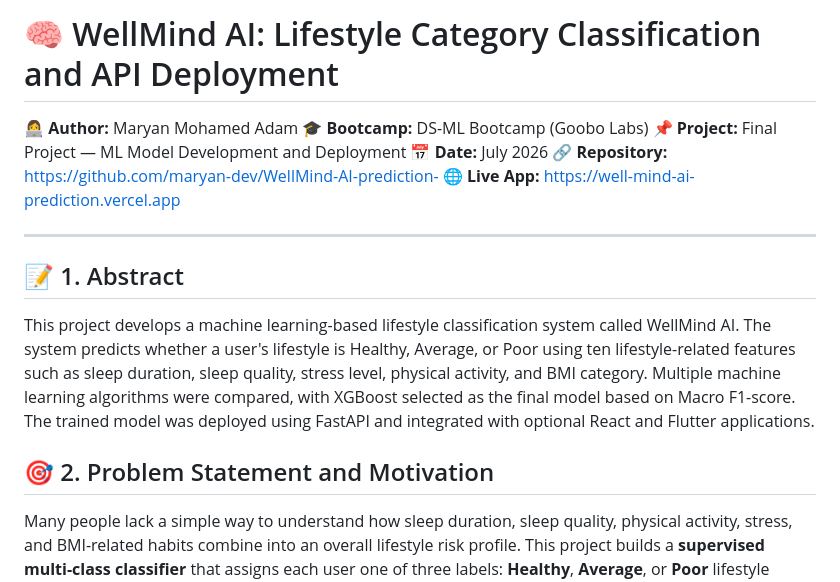
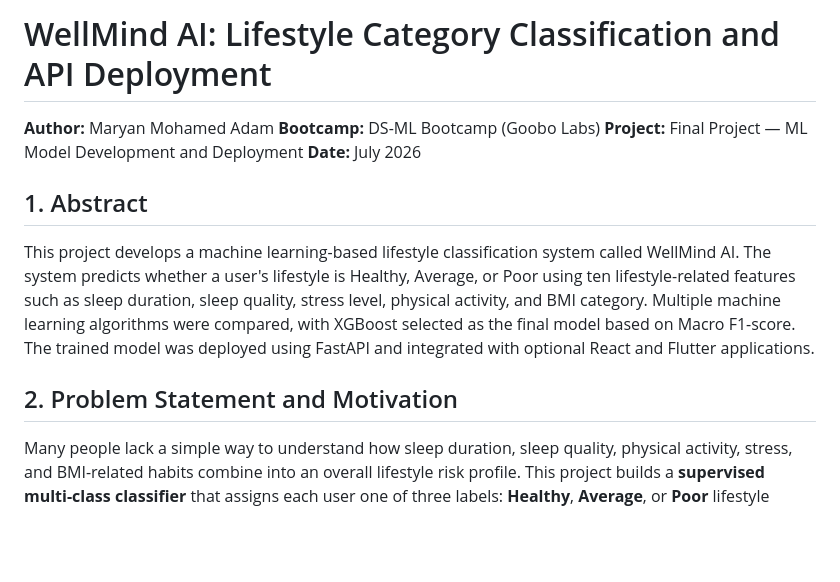
Before and after one commit to maryan-dev/WellMind-AI-prediction-, a Markdown page: project_paper.md, the part around one of its changes. GitHub-like rendering; blank space fills up the shorter version.

Commit message:
update:project_paper

```diff
--- a/project_paper.md
+++ b/project_paper.md
@@ -1,19 +1,16 @@
-# 🧠 WellMind AI: Lifestyle Category Classification and API Deployment
+# WellMind AI: Lifestyle Category Classification and API Deployment
 
-**👩‍💻 Author:** Maryan Mohamed Adam
-**🎓 Bootcamp:** DS-ML Bootcamp (Goobo Labs)
-**📌 Project:** Final Project — ML Model Development and Deployment
-**📅 Date:** July 2026
-**🔗 Repository:** https://github.com/maryan-dev/WellMind-AI-prediction-
-**🌐 Live App:** https://well-mind-ai-prediction.vercel.app
+**Author:** Maryan Mohamed Adam
+**Bootcamp:** DS-ML Bootcamp (Goobo Labs)
+**Project:** Final Project — ML Model Development and Deployment
+**Date:** July 2026
 
----
 
-## 📝 1. Abstract
+## 1. Abstract
 
 This project develops a machine learning-based lifestyle classification system called WellMind AI. The system predicts whether a user's lifestyle is Healthy, Average, or Poor using ten lifestyle-related features such as sleep duration, sleep quality, stress level, physical activity, and BMI category. Multiple machine learning algorithms were compared, with XGBoost selected as the final model based on Macro F1-score. The trained model was deployed using FastAPI and integrated with optional React and Flutter applications.
 
-## 🎯 2. Problem Statement and Motivation
+## 2. Problem Statement and Motivation
 
 Many people lack a simple way to understand how sleep duration, sleep quality, physical activity, stress, and BMI-related habits combine into an overall lifestyle risk profile. This project builds a **supervised multi-class classifier** that assigns each user one of three labels: **Healthy**, **Average**, or **Poor** lifestyle category.
 
```
Also changed, not shown: other parts of project_paper.md (+16 -16 lines).
